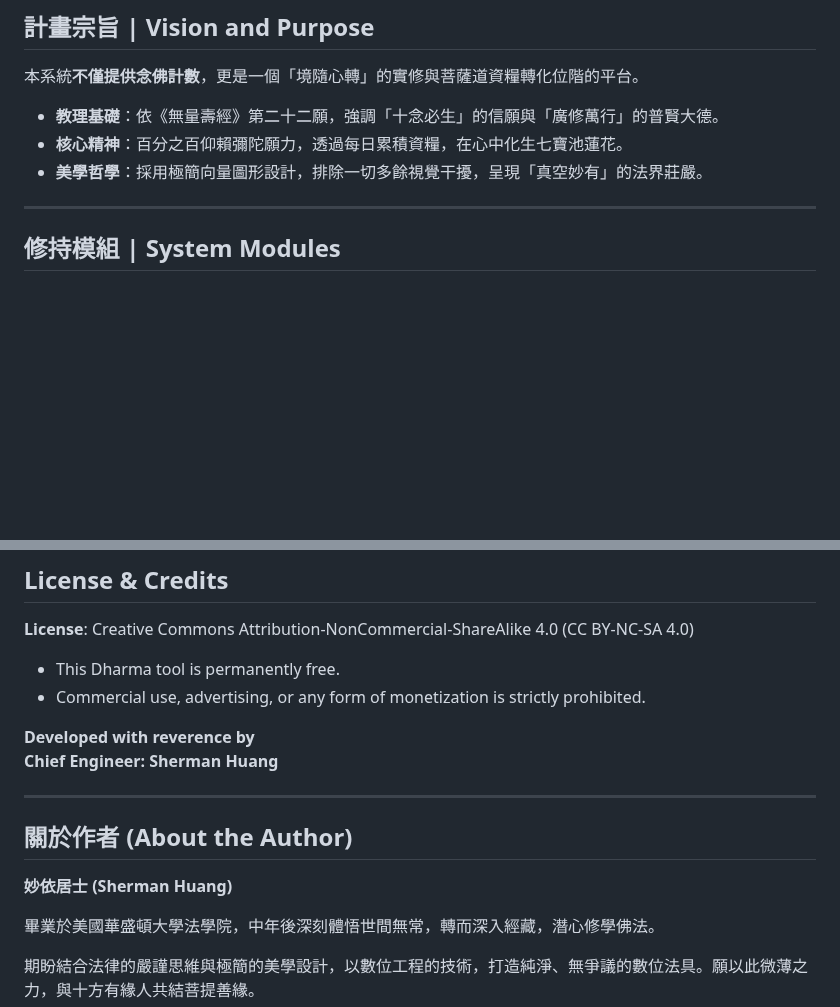
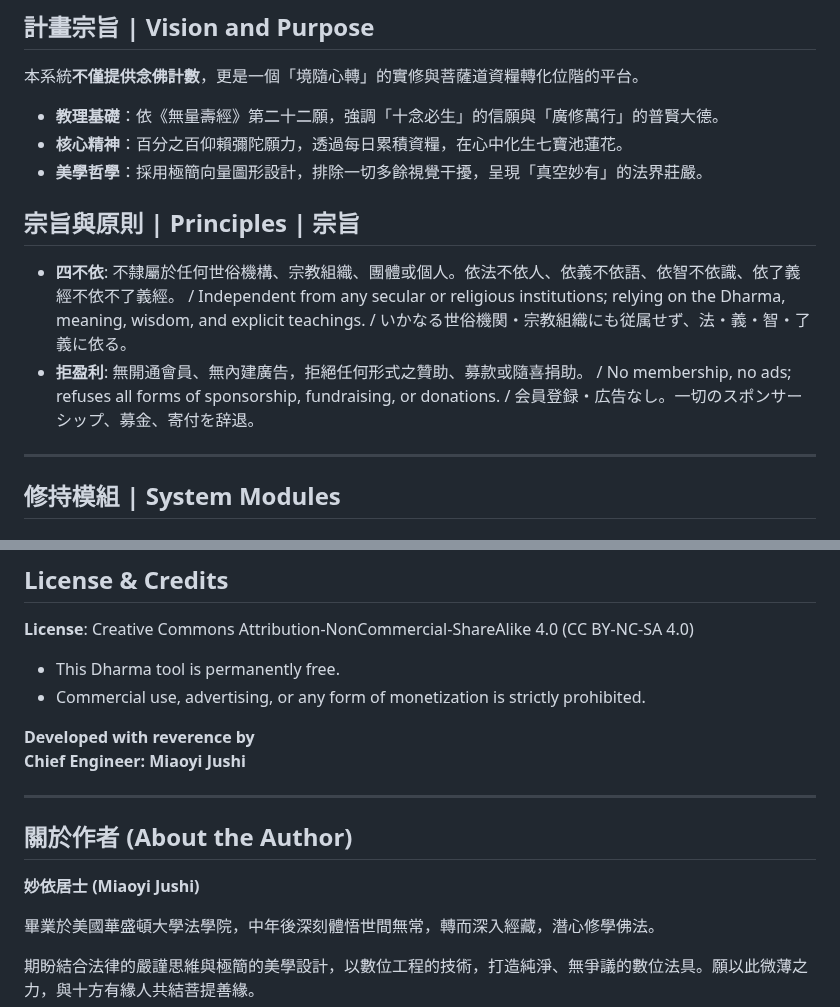
Before and after one commit to namoamitabhapureland/bodhicitta, a Markdown page: README.md, 2 parts joined by grey strips. Rendered like a GitHub page; blank space fills up the shorter version.

Commit message:
Revise author and chief engineer information
Updated the chief engineer's name and author details in the README.

```diff
--- a/README.md
+++ b/README.md
@@ -26,6 +26,9 @@
 - **教理基礎**：依《無量壽經》第二十二願，強調「十念必生」的信願與「廣修萬行」的普賢大德。
 - **核心精神**：百分之百仰賴彌陀願力，透過每日累積資糧，在心中化生七寶池蓮花。
 - **美學哲學**：採用極簡向量圖形設計，排除一切多餘視覺干擾，呈現「真空妙有」的法界莊嚴。
+## 宗旨與原則 | Principles | 宗旨
+- **四不依**: 不隸屬於任何世俗機構、宗教組織、團體或個人。依法不依人、依義不依語、依智不依識、依了義經不依不了義經。 / Independent from any secular or religious institutions; relying on the Dharma, meaning, wisdom, and explicit teachings. / いかなる世俗機関・宗教組織にも従属せず、法・義・智・了義に依る。
+- **拒盈利**: 無開通會員、無內建廣告，拒絕任何形式之贊助、募款或隨喜捐助。 / No membership, no ads; refuses all forms of sponsorship, fundraising, or donations. / 会員登録・広告なし。一切のスポンサーシップ、募金、寄付を辞退。
 
 ---
 
@@ -193,12 +196,12 @@ Developed with the principle of “absolute purity”:
 - Commercial use, advertising, or any form of monetization is strictly prohibited.
 
 **Developed with reverence by**
-**Chief Engineer: Sherman Huang**
+**Chief Engineer: Miaoyi Jushi**
 
 ---
 ## 關於作者 (About the Author)
 
-**妙依居士 (Sherman Huang)**
+**妙依居士 (Miaoyi Jushi)**
 
 畢業於美國華盛頓大學法學院，中年後深刻體悟世間無常，轉而深入經藏，潛心修學佛法。
 
```
